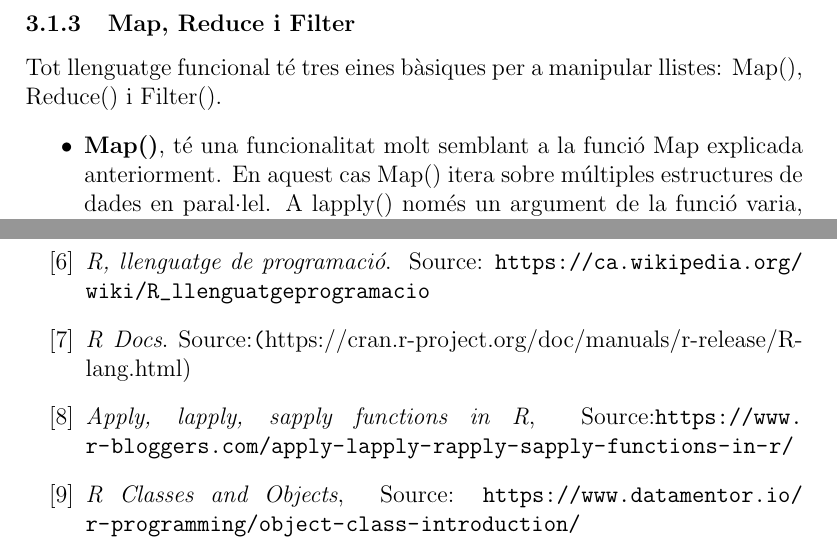
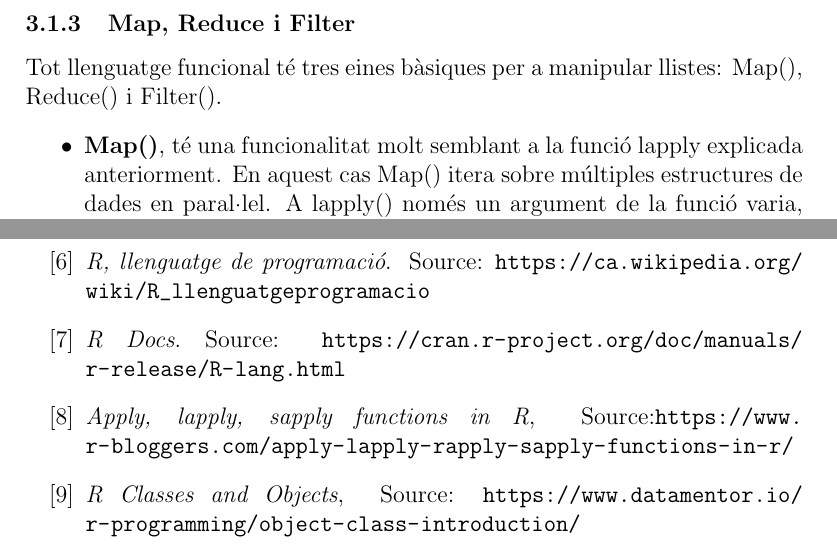
Before and after one commit to adriacabeza/LP-R, a LaTeX document (R.tex): two parts of pages 8 and 14 of 14, joined at a grey line, cut so that both start at the same text. Compiled offline with pdfLaTeX.

Commit message:
finalitzat i entregat

```diff
--- a/R.tex
+++ b/R.tex
@@ -179,7 +179,7 @@ A més de lapply() també existeixen altres variants com sapply(), vapply() que
 \subsubsection{Map, Reduce i Filter}
 Tot llenguatge funcional té tres eines bàsiques per a manipular llistes: Map(), Reduce() i Filter().
 \begin{itemize}
-\item \textbf{Map()}, té una funcionalitat molt semblant a la funció Map explicada anteriorment. En aquest cas Map() itera sobre múltiples estructures de dades en paral·lel. A lapply() només un argument de la funció varia, els altres estan fixos, en canvi amb Map() no és així.
+\item \textbf{Map()}, té una funcionalitat molt semblant a la funció lapply explicada anteriorment. En aquest cas Map() itera sobre múltiples estructures de dades en paral·lel. A lapply() només un argument de la funció varia, els altres estan fixos, en canvi amb Map() no és així.
 
 \item \textbf{Reduce()}, redueix un vector a un sol valor cridant recursivament una funció. Agafa els dos primers valors i els combina, del resultat en combina el tercer i va fent. Necessita dos paràmetres: la funció i el vector.
 
@@ -381,7 +381,7 @@ and the R Core Team) Source:\url{https://cran.r-project.org/doc/manuals/R-intro.
 \textit{R, llenguatge de programació}. \ Source: \url{https://ca.wikipedia.org/wiki/R_llenguatgeprogramacio}
 
 \bibitem{Documentation}
-\textit{R Docs}.\ Source:\url(https://cran.r-project.org/doc/manuals/r-release/R-lang.html)
+\textit{R Docs}.\ Source: \url{https://cran.r-project.org/doc/manuals/r-release/R-lang.html}
 
 \bibitem{Apply,lapply, sapply}
 \textit{Apply, lapply, sapply functions in R}, \ Source:\url{https://www.r-bloggers.com/apply-lapply-rapply-sapply-functions-in-r/}
```
Also changed, not shown: R.pdf, Slides.pdf (added).
